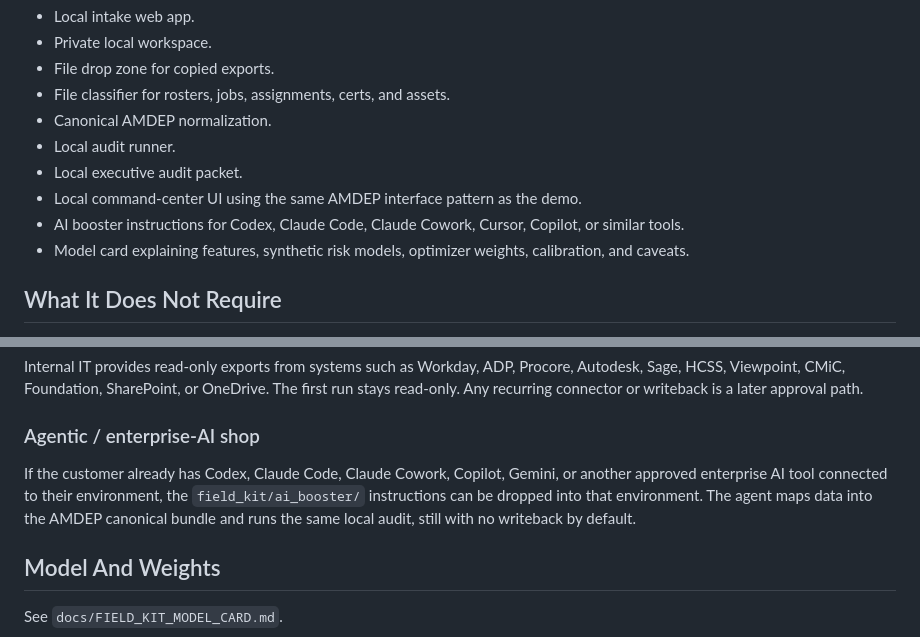
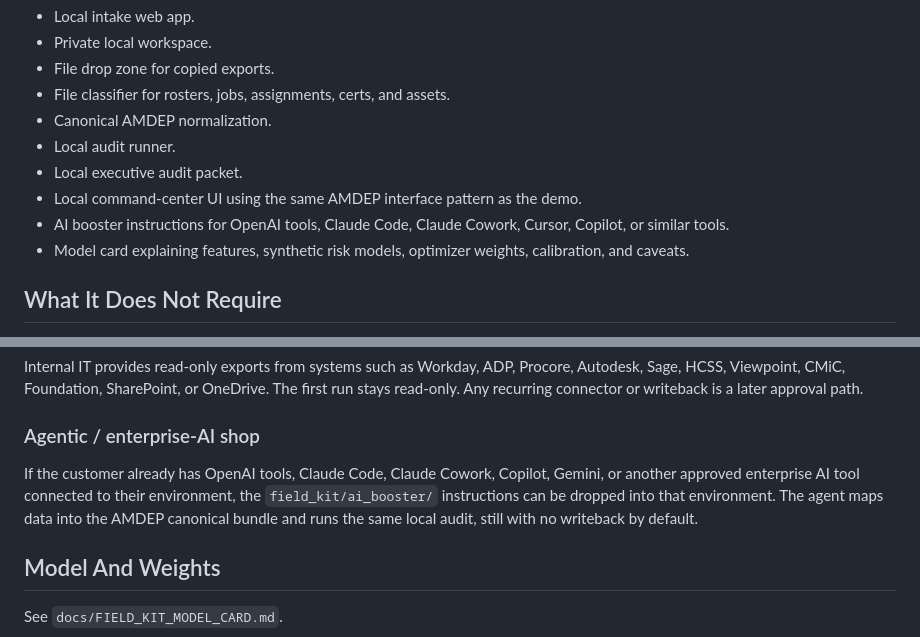
Before and after one commit to SHADOWPR0/amdep, a Markdown page: docs/FIELD_KIT_MVP.md, 2 parts joined by grey strips. GitHub-like rendering.

Commit message:
Replace Codex with OpenAI tools in Field Kit docs.
The two product mentions listed a customer AI tool, not install machinery.

Co-authored-by: SHADOWPR0 <SHADOWPR0@users.noreply.github.com>

```diff
--- a/docs/FIELD_KIT_MVP.md
+++ b/docs/FIELD_KIT_MVP.md
@@ -14,7 +14,7 @@ It is not a hosted SaaS deployment and it is not meant to be handed to a contrac
 - Local audit runner.
 - Local executive audit packet.
 - Local command-center UI using the same AMDEP interface pattern as the demo.
-- AI booster instructions for Codex, Claude Code, Claude Cowork, Cursor, Copilot, or similar tools.
+- AI booster instructions for OpenAI tools, Claude Code, Claude Cowork, Cursor, Copilot, or similar tools.
 - Model card explaining features, synthetic risk models, optimizer weights, calibration, and caveats.
 
 ## What It Does Not Require
@@ -50,7 +50,7 @@ Internal IT provides read-only exports from systems such as Workday, ADP, Procor
 
 ### Agentic / enterprise-AI shop
 
-If the customer already has Codex, Claude Code, Claude Cowork, Copilot, Gemini, or another approved enterprise AI tool connected to their environment, the `field_kit/ai_booster/` instructions can be dropped into that environment. The agent maps data into the AMDEP canonical bundle and runs the same local audit, still with no writeback by default.
+If the customer already has OpenAI tools, Claude Code, Claude Cowork, Copilot, Gemini, or another approved enterprise AI tool connected to their environment, the `field_kit/ai_booster/` instructions can be dropped into that environment. The agent maps data into the AMDEP canonical bundle and runs the same local audit, still with no writeback by default.
 
 ## Model And Weights
 
```
